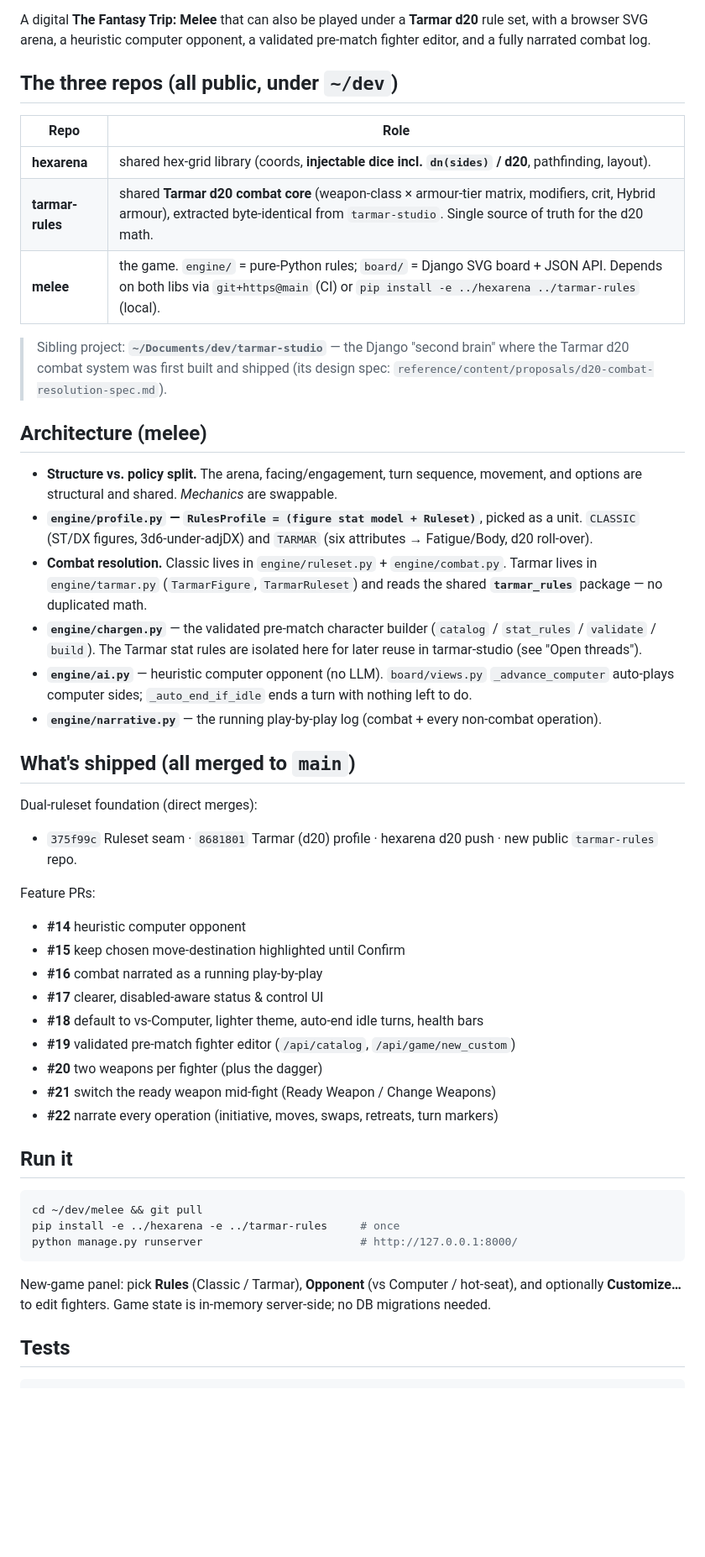
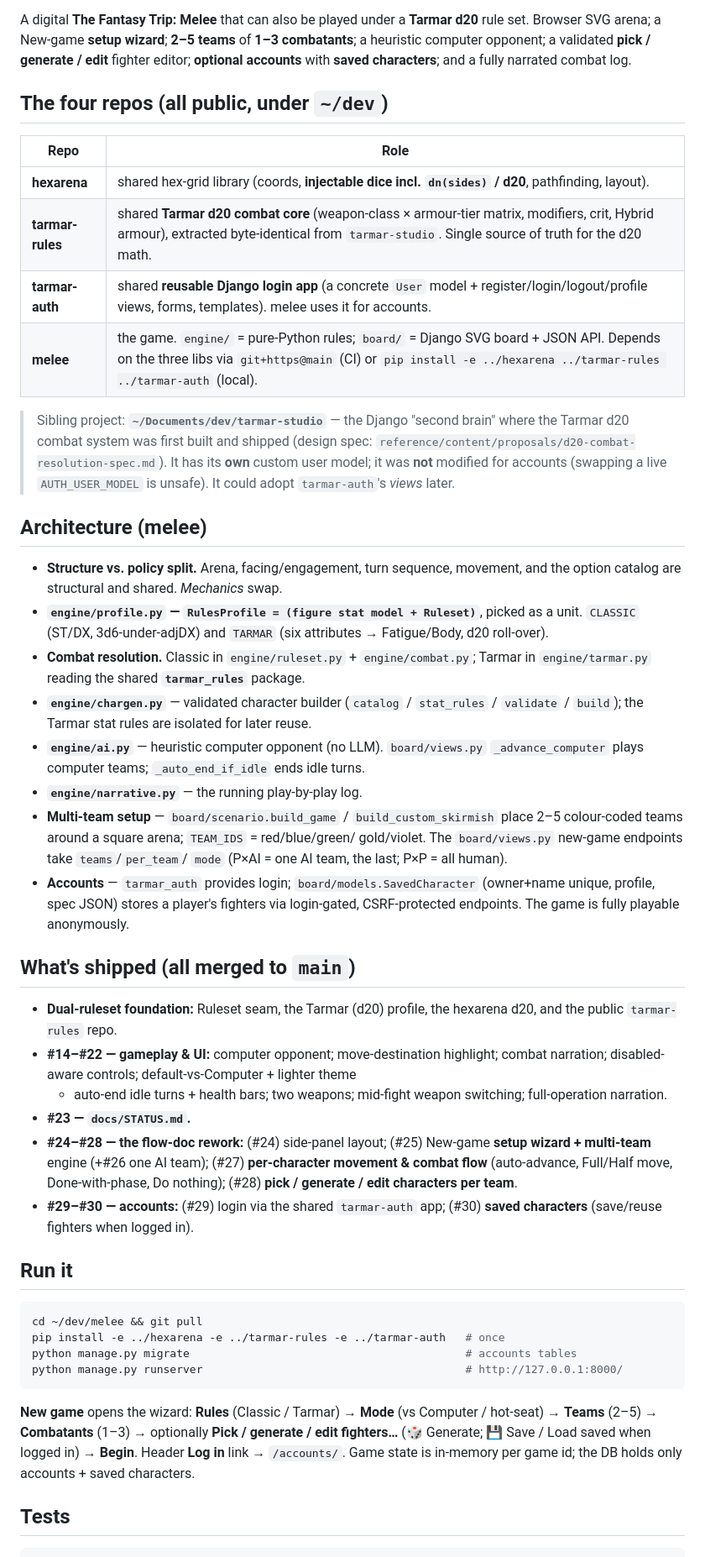
Before and after one commit to smarks/melee, a Markdown page: docs/STATUS.md, the part around one of its changes. Shown at 84% size. Rendered like a GitHub page; blank space fills up the shorter version.

Commit message:
Refresh STATUS.md: flow-doc rework, multi-team, accounts, tarmar-auth (#31)
Captures the setup wizard, 2-5 team play, per-character flow, the pick/generate/
edit fighter editor, optional accounts + saved characters, and the new shared
tarmar-auth library (now four repos). Updated run/migrate steps and test counts.

Co-authored-by: Spencer Marks <smarks@origamisoftware.com>
Co-authored-by: Claude Opus 4.8 (1M context) <noreply@anthropic.com>

````diff
--- a/docs/STATUS.md
+++ b/docs/STATUS.md
@@ -4,67 +4,77 @@ _Last updated: 2026-06-26._
 
 A digital **The Fantasy Trip: Melee** that can also be played under a **Tarmar
-d20** rule set, with a browser SVG arena, a heuristic computer opponent, a
-validated pre-match fighter editor, and a fully narrated combat log.
+d20** rule set. Browser SVG arena; a New-game **setup wizard**; **2–5 teams** of
+**1–3 combatants**; a heuristic computer opponent; a validated **pick / generate
+/ edit** fighter editor; **optional accounts** with **saved characters**; and a
+fully narrated combat log.
 
-## The three repos (all public, under `~/dev`)
+## The four repos (all public, under `~/dev`)
 
 | Repo | Role |
 |---|---|
 | **hexarena** | shared hex-grid library (coords, **injectable dice incl. `dn(sides)` / d20**, pathfinding, layout). |
 | **tarmar-rules** | shared **Tarmar d20 combat core** (weapon-class × armour-tier matrix, modifiers, crit, Hybrid armour), extracted byte-identical from `tarmar-studio`. Single source of truth for the d20 math. |
-| **melee** | the game. `engine/` = pure-Python rules; `board/` = Django SVG board + JSON API. Depends on both libs via `git+https@main` (CI) or `pip install -e ../hexarena ../tarmar-rules` (local). |
+| **tarmar-auth** | shared **reusable Django login app** (a concrete `User` model + register/login/logout/profile views, forms, templates). melee uses it for accounts. |
+| **melee** | the game. `engine/` = pure-Python rules; `board/` = Django SVG board + JSON API. Depends on the three libs via `git+https@main` (CI) or `pip install -e ../hexarena ../tarmar-rules ../tarmar-auth` (local). |
 
 > Sibling project: **`~/Documents/dev/tarmar-studio`** — the Django "second brain"
-> where the Tarmar d20 combat system was first built and shipped (its design spec:
-> `reference/content/proposals/d20-combat-resolution-spec.md`).
+> where the Tarmar d20 combat system was first built and shipped (design spec:
+> `reference/content/proposals/d20-combat-resolution-spec.md`). It has its **own**
+> custom user model; it was **not** modified for accounts (swapping a live
+> `AUTH_USER_MODEL` is unsafe). It could adopt `tarmar-auth`'s *views* later.
 
 ## Architecture (melee)
 
-- **Structure vs. policy split.** The arena, facing/engagement, turn sequence,
-  movement, and options are structural and shared. *Mechanics* are swappable.
+- **Structure vs. policy split.** Arena, facing/engagement, turn sequence,
+  movement, and the option catalog are structural and shared. *Mechanics* swap.
 - **`engine/profile.py` — `RulesProfile = (figure stat model + Ruleset)`**, picked
-  as a unit. `CLASSIC` (ST/DX figures, 3d6-under-adjDX) and `TARMAR` (six
-  attributes → Fatigue/Body, d20 roll-over).
-- **Combat resolution.** Classic lives in `engine/ruleset.py` + `engine/combat.py`.
-  Tarmar lives in `engine/tarmar.py` (`TarmarFigure`, `TarmarRuleset`) and reads
-  the shared **`tarmar_rules`** package — no duplicated math.
-- **`engine/chargen.py`** — the validated pre-match character builder
-  (`catalog` / `stat_rules` / `validate` / `build`). The Tarmar stat rules are
-  isolated here for later reuse in tarmar-studio (see "Open threads").
+  as a unit. `CLASSIC` (ST/DX, 3d6-under-adjDX) and `TARMAR` (six attributes →
+  Fatigue/Body, d20 roll-over).
+- **Combat resolution.** Classic in `engine/ruleset.py` + `engine/combat.py`;
+  Tarmar in `engine/tarmar.py` reading the shared **`tarmar_rules`** package.
+- **`engine/chargen.py`** — validated character builder (`catalog` / `stat_rules`
+  / `validate` / `build`); the Tarmar stat rules are isolated for later reuse.
 - **`engine/ai.py`** — heuristic computer opponent (no LLM). `board/views.py`
-  `_advance_computer` auto-plays computer sides; `_auto_end_if_idle` ends a turn
-  with nothing left to do.
-- **`engine/narrative.py`** — the running play-by-play log (combat + every
-  non-combat operation).
+  `_advance_computer` plays computer teams; `_auto_end_if_idle` ends idle turns.
+- **`engine/narrative.py`** — the running play-by-play log.
+- **Multi-team setup** — `board/scenario.build_game` / `build_custom_skirmish`
+  place 2–5 colour-coded teams around a square arena; `TEAM_IDS` = red/blue/green/
+  gold/violet. The `board/views.py` new-game endpoints take `teams`/`per_team`/
+  `mode` (P×AI = one AI team, the last; P×P = all human).
+- **Accounts** — `tarmar_auth` provides login; `board/models.SavedCharacter`
+  (owner+name unique, profile, spec JSON) stores a player's fighters via
+  login-gated, CSRF-protected endpoints. The game is fully playable anonymously.
 
 ## What's shipped (all merged to `main`)
 
-Dual-ruleset foundation (direct merges):
-- `375f99c` Ruleset seam · `8681801` Tarmar (d20) profile · hexarena d20 push ·
-  new public `tarmar-rules` repo.
-
-Feature PRs:
-- **#14** heuristic computer opponent
-- **#15** keep chosen move-destination highlighted until Confirm
-- **#16** combat narrated as a running play-by-play
-- **#17** clearer, disabled-aware status & control UI
-- **#18** default to vs-Computer, lighter theme, auto-end idle turns, health bars
-- **#19** validated pre-match fighter editor (`/api/catalog`, `/api/game/new_custom`)
-- **#20** two weapons per fighter (plus the dagger)
-- **#21** switch the ready weapon mid-fight (Ready Weapon / Change Weapons)
-- **#22** narrate every operation (initiative, moves, swaps, retreats, turn markers)
+- **Dual-ruleset foundation:** Ruleset seam, the Tarmar (d20) profile, the
+  hexarena d20, and the public `tarmar-rules` repo.
+- **#14–#22 — gameplay & UI:** computer opponent; move-destination highlight;
+  combat narration; disabled-aware controls; default-vs-Computer + lighter theme
+  + auto-end idle turns + health bars; two weapons; mid-fight weapon switching;
+  full-operation narration.
+- **#23 — `docs/STATUS.md`.**
+- **#24–#28 — the flow-doc rework:** (#24) side-panel layout; (#25) New-game
+  **setup wizard + multi-team** engine (+#26 one AI team); (#27) **per-character
+  movement & combat flow** (auto-advance, Full/Half move, Done-with-phase, Do
+  nothing); (#28) **pick / generate / edit characters per team**.
+- **#29–#30 — accounts:** (#29) login via the shared `tarmar-auth` app;
+  (#30) **saved characters** (save/reuse fighters when logged in).
 
 ## Run it
 
 ```bash
 cd ~/dev/melee && git pull
-pip install -e ../hexarena -e ../tarmar-rules     # once
-python manage.py runserver                        # http://127.0.0.1:8000/
+pip install -e ../hexarena -e ../tarmar-rules -e ../tarmar-auth   # once
+python manage.py migrate                                          # accounts tables
+python manage.py runserver                                        # http://127.0.0.1:8000/
 ```
 
-New-game panel: pick **Rules** (Classic / Tarmar), **Opponent** (vs Computer /
-hot-seat), and optionally **Customize…** to edit fighters. Game state is
-in-memory server-side; no DB migrations needed.
+**New game** opens the wizard: **Rules** (Classic / Tarmar) → **Mode** (vs
+Computer / hot-seat) → **Teams** (2–5) → **Combatants** (1–3) → optionally
+**Pick / generate / edit fighters…** (🎲 Generate; 💾 Save / Load saved when
+logged in) → **Begin**. Header **Log in** link → `/accounts/`. Game state is
+in-memory per game id; the DB holds only accounts + saved characters.
 
 ## Tests
 
````
Also changed, not shown: other parts of docs/STATUS.md (+27 -24 lines).
